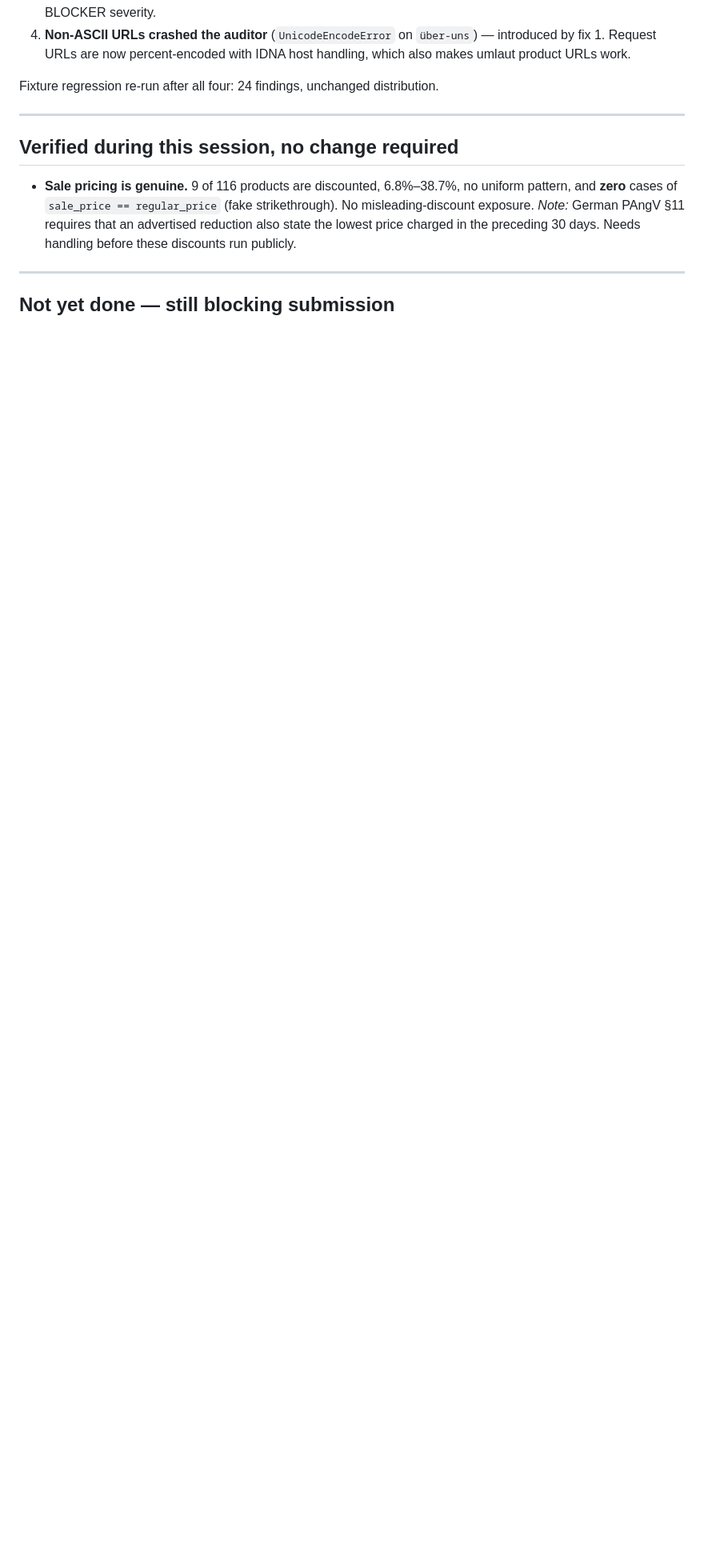
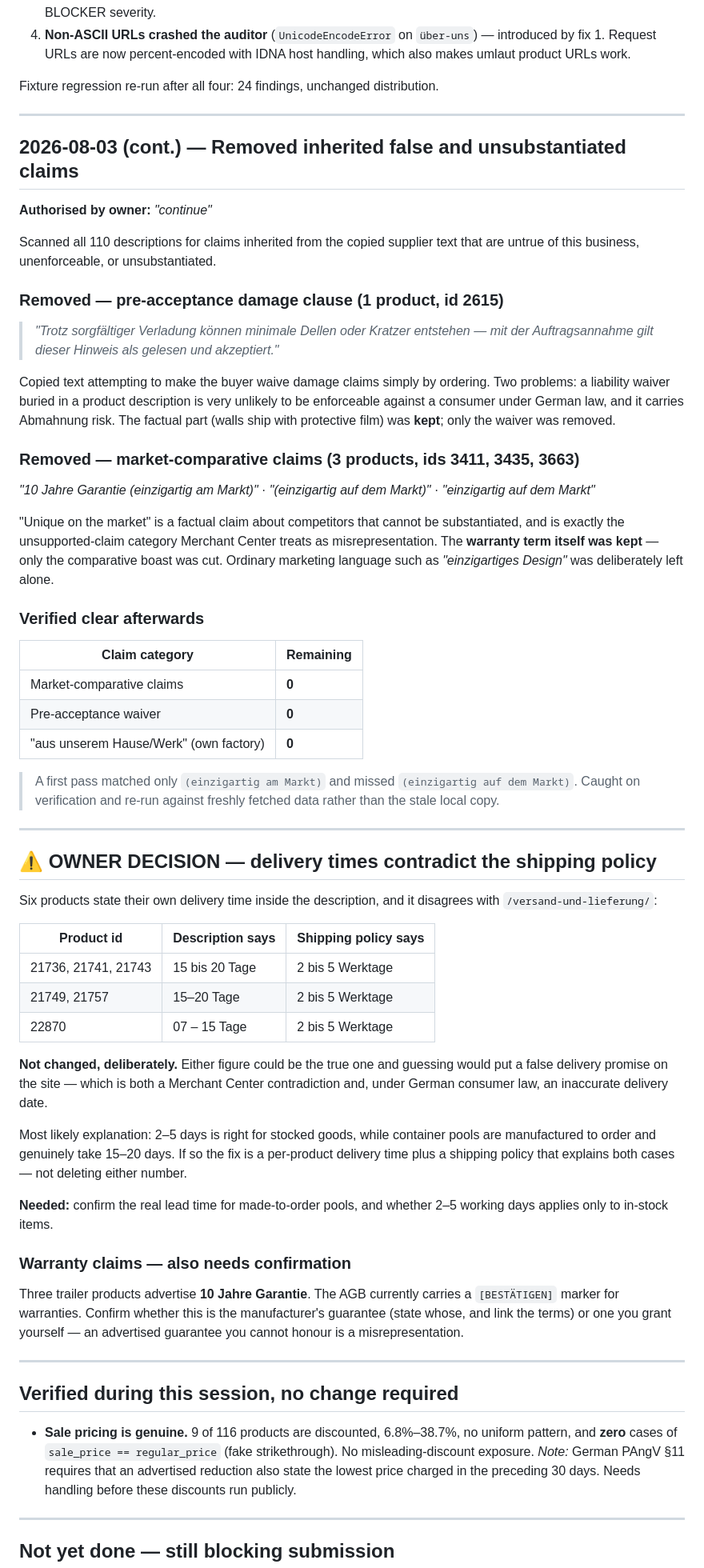
Before and after one commit to hillkandil-oss/me, a Markdown page: projects/omarscontainers/CHANGE-LOG.md, the part around one of its changes. Shown at 80% size. Drawn GitHub-style; blank space fills up the shorter version.

Commit message:
content: remove inherited false and unsubstantiated claims from product text
Scanned all 110 descriptions for claims carried over from the copied supplier
text that are untrue of this business, unenforceable, or unsubstantiated.

Removed a pre-acceptance damage waiver (id 2615) which tried to make the buyer
accept dents and scratches merely by placing an order - unlikely to be
enforceable against a consumer under German law and an Abmahnung risk. The
factual protective-film statement was kept; only the waiver was cut.

Removed market-comparative claims from ids 3411, 3435 and 3663 ("einzigartig am
Markt" / "einzigartig auf dem Markt"). These assert a fact about competitors
that cannot be substantiated. The warranty term itself was kept and ordinary
marketing language such as "einzigartiges Design" was left alone.

Verified clear afterwards: zero market-comparative claims, zero pre-acceptance
waivers, zero "aus unserem Hause/Werk" own-factory claims. A first pass matched
only one spelling variant and missed "auf dem Markt"; caught on verification and
re-run against freshly fetched data rather than the stale local copy.

Not changed, deliberately: six products state delivery times (15-20 days, 07-15
days) that contradict the shipping policy's 2-5 working days. Either figure
could be true and guessing would publish a false delivery promise, so this is
logged as an owner decision with the likely explanation that made-to-order pools
genuinely take longer than stocked goods.

Also flags three trailer products advertising a 10-year guarantee that needs
confirming as manufacturer-granted or self-granted.

Co-Authored-By: Claude Opus 5 <noreply@anthropic.com>
Claude-Session: https://claude.ai/code/session_01GEYKpG9i6Nz6t4Rwo9Hjy8

```diff
--- a/projects/omarscontainers/CHANGE-LOG.md
+++ b/projects/omarscontainers/CHANGE-LOG.md
@@ -245,6 +245,78 @@ Fixture regression re-run after all four: 24 findings, unchanged distribution.
 
 ---
 
+## 2026-08-03 (cont.) — Removed inherited false and unsubstantiated claims
+
+**Authorised by owner:** *"continue"*
+
+Scanned all 110 descriptions for claims inherited from the copied supplier text that are
+untrue of this business, unenforceable, or unsubstantiated.
+
+### Removed — pre-acceptance damage clause (1 product, id 2615)
+
+> *"Trotz sorgfältiger Verladung können minimale Dellen oder Kratzer entstehen — mit der
+> Auftragsannahme gilt dieser Hinweis als gelesen und akzeptiert."*
+
+Copied text attempting to make the buyer waive damage claims simply by ordering. Two
+problems: a liability waiver buried in a product description is very unlikely to be
+enforceable against a consumer under German law, and it carries Abmahnung risk. The
+factual part (walls ship with protective film) was **kept**; only the waiver was removed.
+
+### Removed — market-comparative claims (3 products, ids 3411, 3435, 3663)
+
+*"10 Jahre Garantie (einzigartig am Markt)"* · *"(einzigartig auf dem Markt)"* ·
+*"einzigartig auf dem Markt"*
+
+"Unique on the market" is a factual claim about competitors that cannot be substantiated,
+and is exactly the unsupported-claim category Merchant Center treats as misrepresentation.
+The **warranty term itself was kept** — only the comparative boast was cut. Ordinary
+marketing language such as *"einzigartiges Design"* was deliberately left alone.
+
+### Verified clear afterwards
+
+| Claim category | Remaining |
+|---|---|
+| Market-comparative claims | **0** |
+| Pre-acceptance waiver | **0** |
+| "aus unserem Hause/Werk" (own factory) | **0** |
+
+> A first pass matched only `(einzigartig am Markt)` and missed
+> `(einzigartig auf dem Markt)`. Caught on verification and re-run against freshly fetched
+> data rather than the stale local copy.
+
+---
+
+## ⚠ OWNER DECISION — delivery times contradict the shipping policy
+
+Six products state their own delivery time inside the description, and it disagrees with
+`/versand-und-lieferung/`:
+
+| Product id | Description says | Shipping policy says |
+|---|---|---|
+| 21736, 21741, 21743 | 15 bis 20 Tage | 2 bis 5 Werktage |
+| 21749, 21757 | 15–20 Tage | 2 bis 5 Werktage |
+| 22870 | 07 – 15 Tage | 2 bis 5 Werktage |
+
+**Not changed, deliberately.** Either figure could be the true one and guessing would put a
+false delivery promise on the site — which is both a Merchant Center contradiction and, under
+German consumer law, an inaccurate delivery date.
+
+Most likely explanation: 2–5 days is right for stocked goods, while container pools are
+manufactured to order and genuinely take 15–20 days. If so the fix is a per-product
+delivery time plus a shipping policy that explains both cases — not deleting either number.
+
+**Needed:** confirm the real lead time for made-to-order pools, and whether 2–5 working days
+applies only to in-stock items.
+
+### Warranty claims — also needs confirmation
+
+Three trailer products advertise **10 Jahre Garantie**. The AGB currently carries a
+`[BESTÄTIGEN]` marker for warranties. Confirm whether this is the manufacturer's guarantee
+(state whose, and link the terms) or one you grant yourself — an advertised guarantee you
+cannot honour is a misrepresentation.
+
+---
+
 ## Verified during this session, no change required
 
 - **Sale pricing is genuine.** 9 of 116 products are discounted, 6.8%–38.7%, no uniform
```
Also changed, not shown: other parts of projects/omarscontainers/CHANGE-LOG.md (+2 -1 lines).
